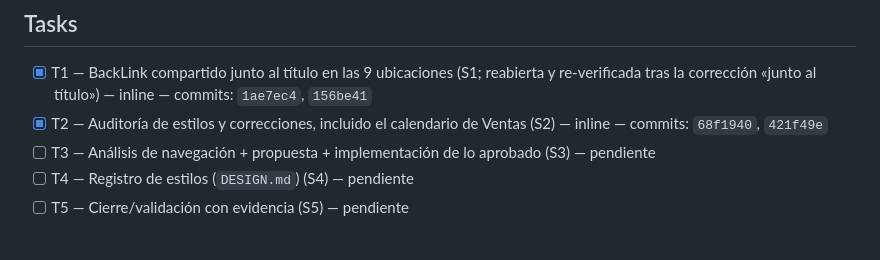
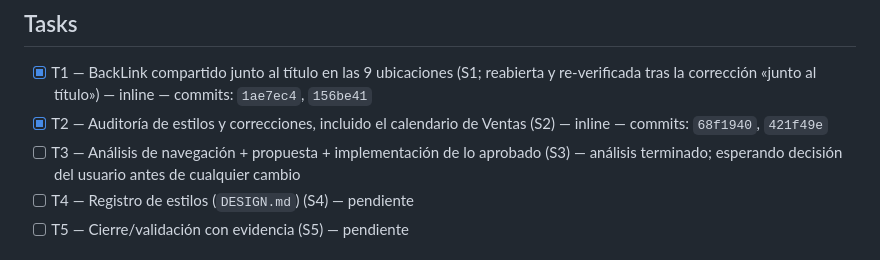
Before and after one commit to Phyton06/webbys, a Markdown page: odd/tasks/etapa-5-integracion.md, the part around one of its changes. GitHub-like rendering.

Commit message:
docs(etapa-5): record navigation merge proposal

```diff
--- a/odd/tasks/etapa-5-integracion.md
+++ b/odd/tasks/etapa-5-integracion.md
@@ -35,7 +35,7 @@ Alcance: navegación completa, formularios/acciones, conflictos de agenda, dise
 ## Tasks
 - [x] T1 — BackLink compartido junto al título en las 9 ubicaciones (S1; reabierta y re-verificada tras la corrección «junto al título») — inline — commits: `1ae7ec4`, `156be41`
 - [x] T2 — Auditoría de estilos y correcciones, incluido el calendario de Ventas (S2) — inline — commits: `68f1940`, `421f49e`
-- [ ] T3 — Análisis de navegación + propuesta + implementación de lo aprobado (S3) — pendiente
+- [ ] T3 — Análisis de navegación + propuesta + implementación de lo aprobado (S3) — análisis terminado; esperando decisión del usuario antes de cualquier cambio
 - [ ] T4 — Registro de estilos (`DESIGN.md`) (S4) — pendiente
 - [ ] T5 — Cierre/validación con evidencia (S5) — pendiente
 
```
Also changed, not shown: other parts of odd/tasks/etapa-5-integracion.md (+1 -0 lines).
